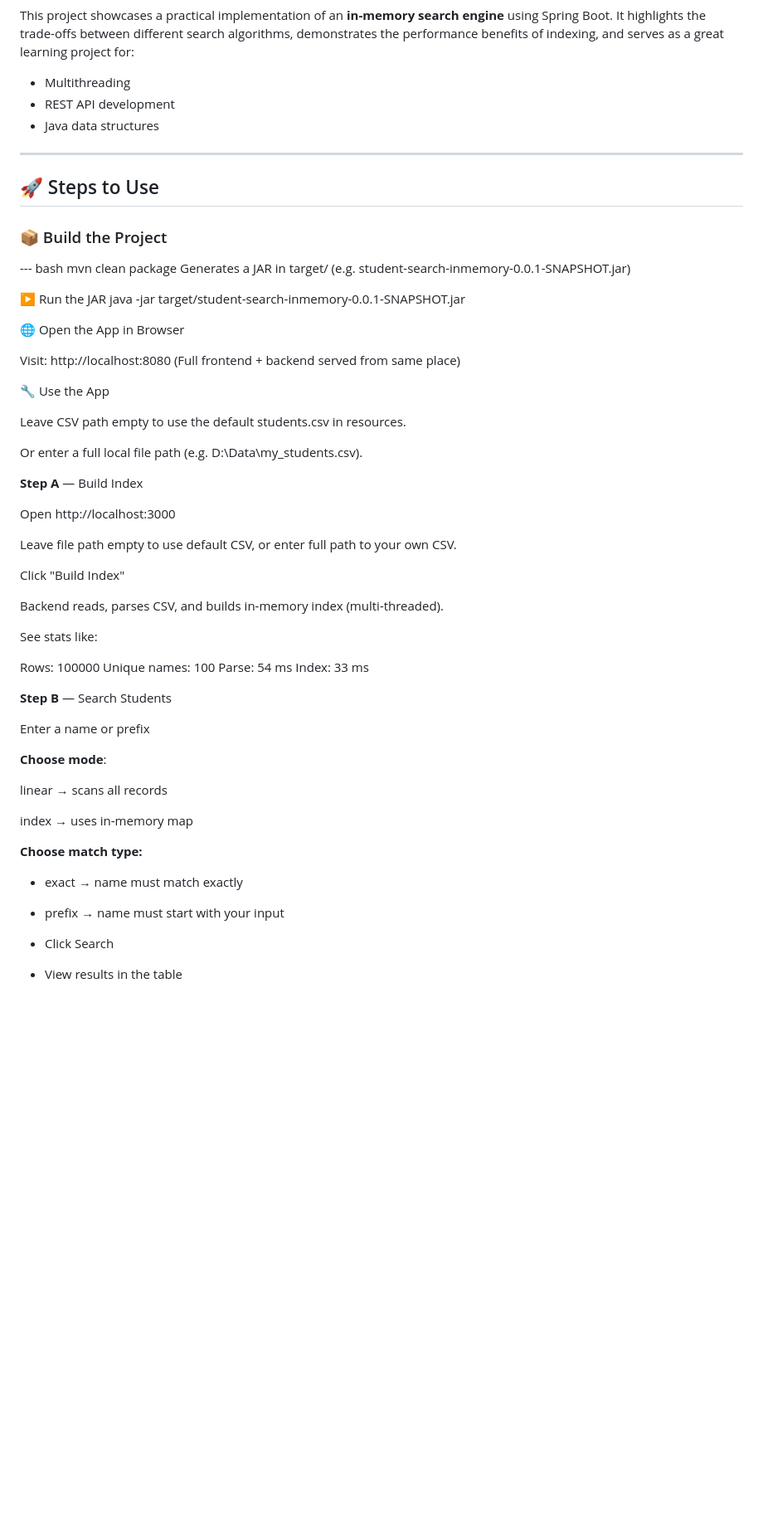
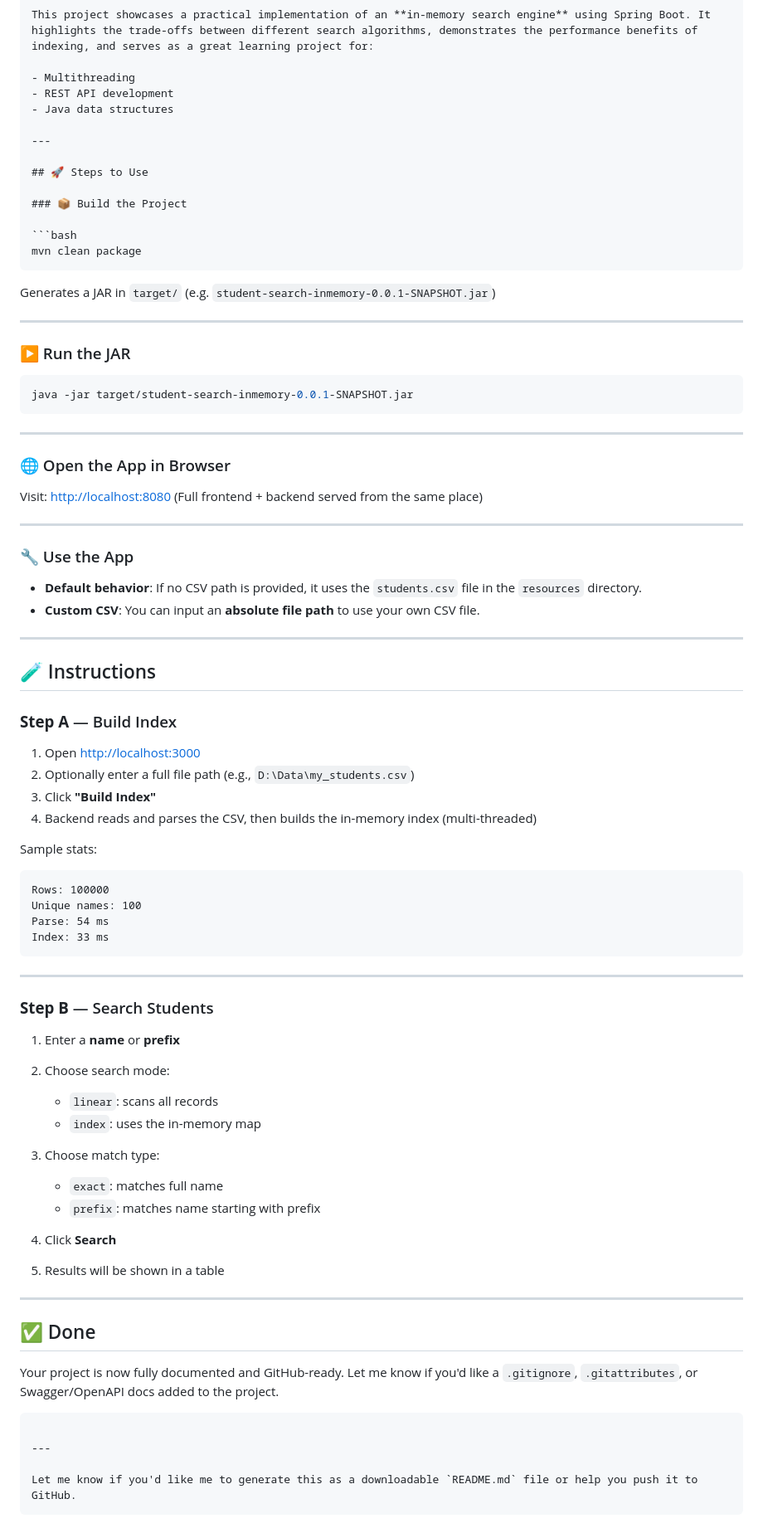
Before and after one commit to IcodeG00D/Student_Search_Axieva, a Markdown page: README.md, the part around the change printed below. Shown: that part at 83% size. GitHub-like rendering; blank space fills up the shorter version.

`````diff
--- a/README.md
+++ b/README.md
@@ -179,5 +192,6 @@ student-search-inmemory/
 
 This project showcases a practical implementation of an **in-memory search engine** using Spring Boot. It highlights the trade-offs between different search algorithms, demonstrates the performance benefits of indexing, and serves as a great learning project for:
+
 - Multithreading
 - REST API development
 - Java data structures
@@ -188,57 +202,80 @@ This project showcases a practical implementation of an **in-memory search engin
 
 ### 📦 Build the Project
 
---- bash
+```bash
 mvn clean package
-Generates a JAR in target/ (e.g. student-search-inmemory-0.0.1-SNAPSHOT.jar)
+````
 
-▶️ Run the JAR
+Generates a JAR in `target/` (e.g. `student-search-inmemory-0.0.1-SNAPSHOT.jar`)
+
+---
+
+### ▶️ Run the JAR
+
+```bash
 java -jar target/student-search-inmemory-0.0.1-SNAPSHOT.jar
+```
 
-🌐 Open the App in Browser
+---
 
-Visit: http://localhost:8080
-(Full frontend + backend served from same place)
+### 🌐 Open the App in Browser
 
-🔧 Use the App
+Visit: [http://localhost:8080](http://localhost:8080)
+(Full frontend + backend served from the same place)
 
-Leave CSV path empty to use the default students.csv in resources.
+---
 
-Or enter a full local file path (e.g. D:\Data\my_students.csv).
+### 🔧 Use the App
 
-**Step A** — Build Index
+* **Default behavior**: If no CSV path is provided, it uses the `students.csv` file in the `resources` directory.
+* **Custom CSV**: You can input an **absolute file path** to use your own CSV file.
 
-Open http://localhost:3000
+---
 
-Leave file path empty to use default CSV, or enter full path to your own CSV.
+## 🧪 Instructions
 
-Click "Build Index"
+### **Step A** — Build Index
 
-Backend reads, parses CSV, and builds in-memory index (multi-threaded).
+1. Open [http://localhost:3000](http://localhost:3000)
+2. Optionally enter a full file path (e.g., `D:\Data\my_students.csv`)
+3. Click **"Build Index"**
+4. Backend reads and parses the CSV, then builds the in-memory index (multi-threaded)
 
-See stats like:
+Sample stats:
 
+```
 Rows: 100000
 Unique names: 100
 Parse: 54 ms
 Index: 33 ms
+```
 
-**Step B** — Search Students
+---
 
-Enter a name or prefix
+### **Step B** — Search Students
 
-**Choose mode**:
+1. Enter a **name** or **prefix**
+2. Choose search mode:
 
-linear → scans all records
+   * `linear`: scans all records
+   * `index`: uses the in-memory map
+3. Choose match type:
 
-index → uses in-memory map
+   * `exact`: matches full name
+   * `prefix`: matches name starting with prefix
+4. Click **Search**
+5. Results will be shown in a table
 
-**Choose match type:**
+---
 
-- exact → name must match exactly
+## ✅ Done
 
-- prefix → name must start with your input
+Your project is now fully documented and GitHub-ready.
+Let me know if you'd like a `.gitignore`, `.gitattributes`, or Swagger/OpenAPI docs added to the project.
 
-- Click Search
+```
 
-- View results in the table
+---
+
+Let me know if you'd like me to generate this as a downloadable `README.md` file or help you push it to GitHub.
+```
`````
Also changed, not shown: other parts of README.md (+33 -20 lines).
